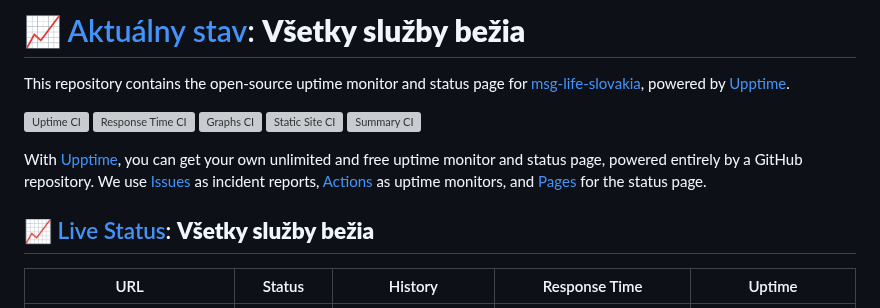
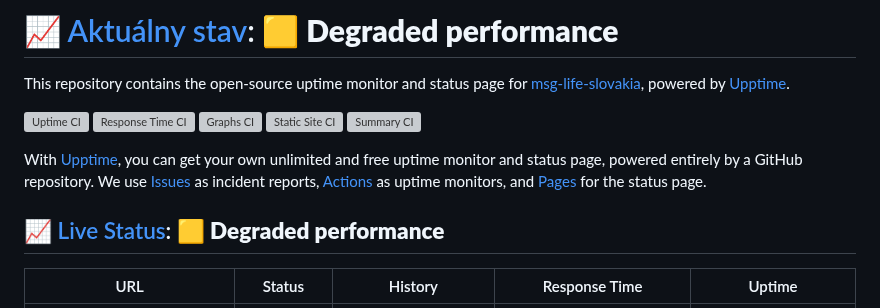
Before and after one commit to msg-life-slovakia/status, a Markdown page: README.md, the part around one of its changes. Rendered like a GitHub page; grey boxes are pictures that could not be loaded.

Commit message:
:pencil: Update summary in README [skip ci] [upptime]

```diff
--- a/README.md
+++ b/README.md
@@ -1,4 +1,4 @@
-# [📈 Aktuálny stav](https://status.msgweb.io): <!--live status--> **Všetky služby bežia**
+# [📈 Aktuálny stav](https://status.msgweb.io): <!--live status--> **🟨 Degraded performance**
 
 This repository contains the open-source uptime monitor and status page for [msg-life-slovakia](https://status.msgweb.io), powered by [Upptime](https://github.com/upptime/upptime).
 
@@ -10,7 +10,7 @@ This repository contains the open-source uptime monitor and status page for [msg
 
 With [Upptime](https://upptime.js.org), you can get your own unlimited and free uptime monitor and status page, powered entirely by a GitHub repository. We use [Issues](https://github.com/msg-life-slovakia/status/issues) as incident reports, [Actions](https://github.com/msg-life-slovakia/status/actions) as uptime monitors, and [Pages](https://status.msgweb.io) for the status page.
 
-## [📈 Live Status](https://demo.upptime.js.org): <!--live status--> **Všetky služby bežia**
+## [📈 Live Status](https://demo.upptime.js.org): <!--live status--> **🟨 Degraded performance**
 
 <!--start: status pages-->
 <!-- This summary is generated by Upptime (https://github.com/upptime/upptime) -->
```
Also changed, not shown: other parts of README.md (+2 -2 lines).
